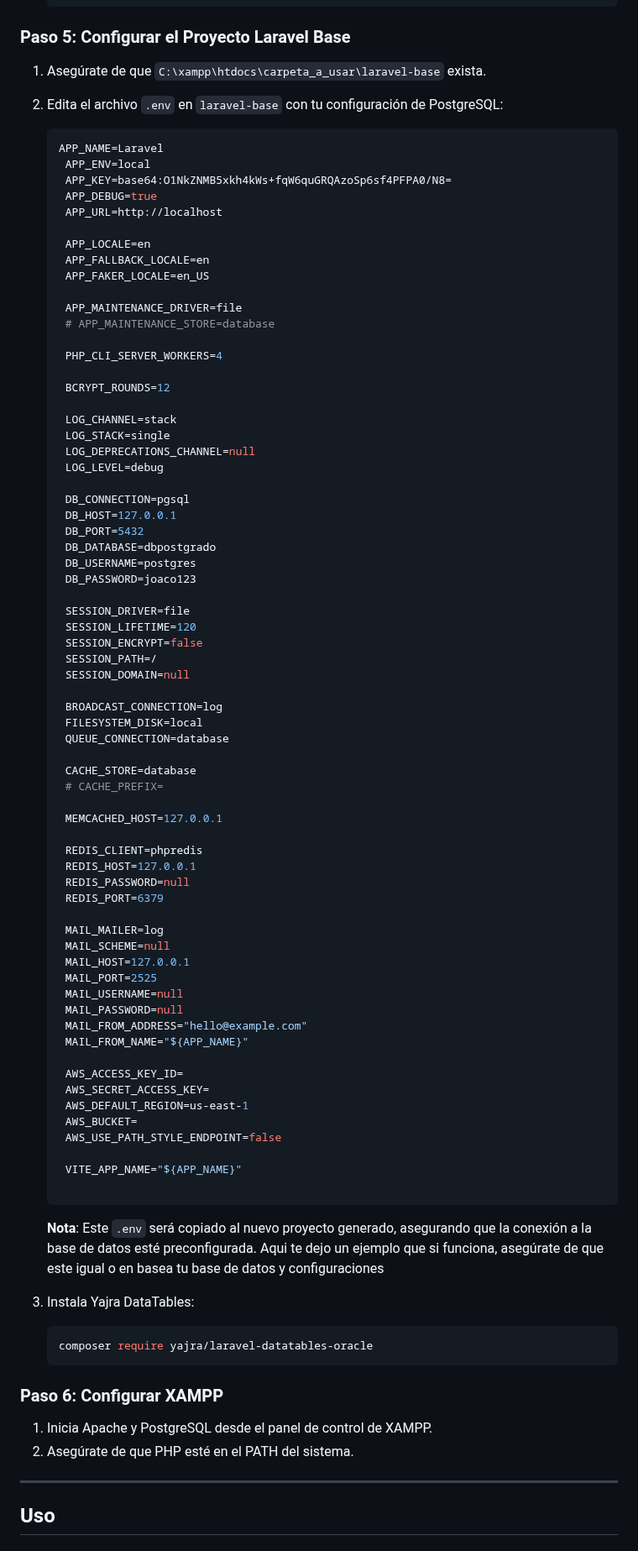
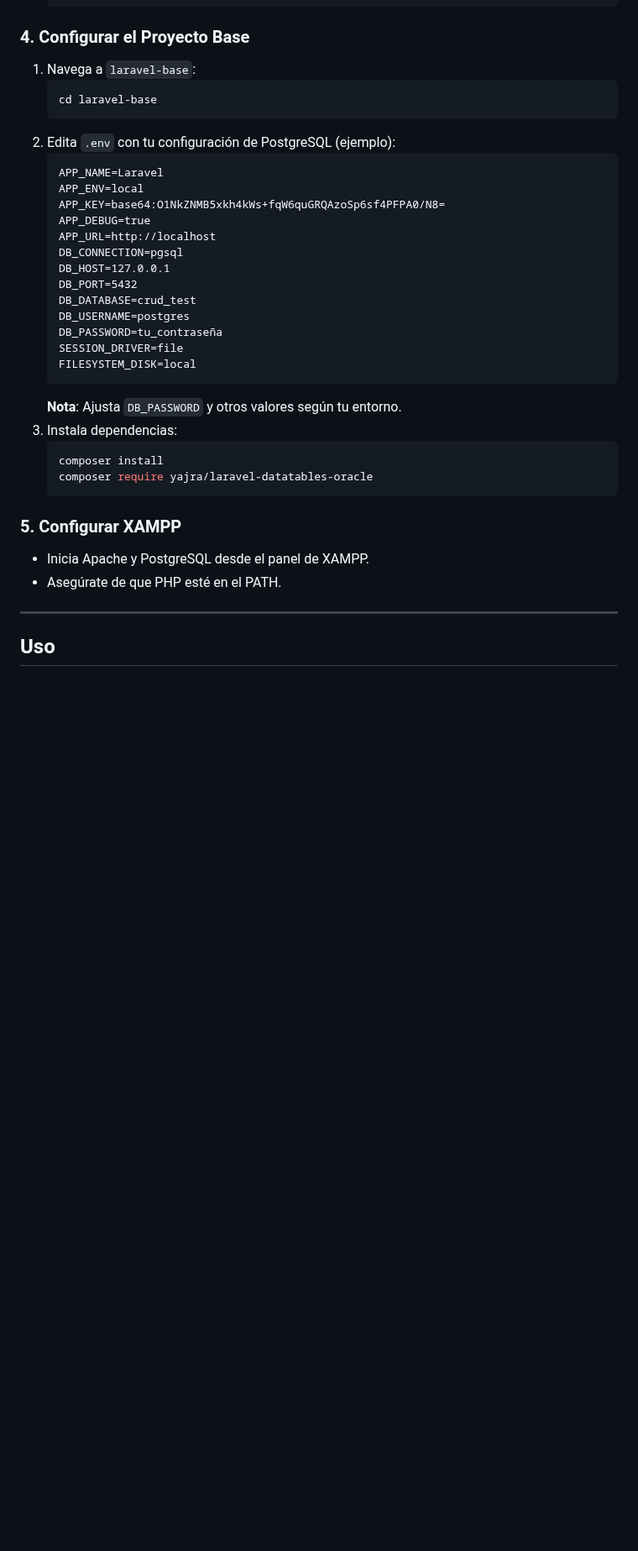
Before and after one commit to Joaco15045F/SHC131-Primer-Parcial, a Markdown page: README.md, the part around one of its changes. Shown at 84% size. GitHub-like rendering; blank space fills up the shorter version.

````diff
--- a/README.md
+++ b/README.md
@@ -131,87 +184,37 @@ pip install tk psycopg2-binary pillow
    );
    ```
 
-### Paso 5: Configurar el Proyecto Laravel Base
-1. Asegúrate de que `C:\xampp\htdocs\carpeta_a_usar\laravel-base` exista.
-2. Edita el archivo `.env` en `laravel-base` con tu configuración de PostgreSQL:
-   ```env
+### 4. Configurar el Proyecto Base
+1. Navega a `laravel-base`:
+   ```bash
+   cd laravel-base
+   ```
+2. Edita `.env` con tu configuración de PostgreSQL (ejemplo):
+   ```
    APP_NAME=Laravel
-    APP_ENV=local
-    APP_KEY=base64:O1NkZNMB5xkh4kWs+fqW6quGRQAzoSp6sf4PFPA0/N8=
-    APP_DEBUG=true
-    APP_URL=http://localhost
-
-    APP_LOCALE=en
-    APP_FALLBACK_LOCALE=en
-    APP_FAKER_LOCALE=en_US
-
-    APP_MAINTENANCE_DRIVER=file
-    # APP_MAINTENANCE_STORE=database
-
-    PHP_CLI_SERVER_WORKERS=4
-
-    BCRYPT_ROUNDS=12
-
-    LOG_CHANNEL=stack
-    LOG_STACK=single
-    LOG_DEPRECATIONS_CHANNEL=null
-    LOG_LEVEL=debug
-
-    DB_CONNECTION=pgsql
-    DB_HOST=127.0.0.1
-    DB_PORT=5432
-    DB_DATABASE=dbpostgrado
-    DB_USERNAME=postgres
-    DB_PASSWORD=joaco123
-
-    SESSION_DRIVER=file
-    SESSION_LIFETIME=120
-    SESSION_ENCRYPT=false
-    SESSION_PATH=/
-    SESSION_DOMAIN=null
-
-    BROADCAST_CONNECTION=log
-    FILESYSTEM_DISK=local
-    QUEUE_CONNECTION=database
-
-    CACHE_STORE=database
-    # CACHE_PREFIX=
-
-    MEMCACHED_HOST=127.0.0.1
-
-    REDIS_CLIENT=phpredis
-    REDIS_HOST=127.0.0.1
-    REDIS_PASSWORD=null
-    REDIS_PORT=6379
-
-    MAIL_MAILER=log
-    MAIL_SCHEME=null
-    MAIL_HOST=127.0.0.1
-    MAIL_PORT=2525
-    MAIL_USERNAME=null
-    MAIL_PASSWORD=null
-    MAIL_FROM_ADDRESS="hello@example.com"
-    MAIL_FROM_NAME="${APP_NAME}"
-
-    AWS_ACCESS_KEY_ID=
-    AWS_SECRET_ACCESS_KEY=
-    AWS_DEFAULT_REGION=us-east-1
-    AWS_BUCKET=
-    AWS_USE_PATH_STYLE_ENDPOINT=false
-
-    VITE_APP_NAME="${APP_NAME}"
-
+   APP_ENV=local
+   APP_KEY=base64:O1NkZNMB5xkh4kWs+fqW6quGRQAzoSp6sf4PFPA0/N8=
+   APP_DEBUG=true
+   APP_URL=http://localhost
+   DB_CONNECTION=pgsql
+   DB_HOST=127.0.0.1
+   DB_PORT=5432
+   DB_DATABASE=crud_test
+   DB_USERNAME=postgres
+   DB_PASSWORD=tu_contraseña
+   SESSION_DRIVER=file
+   FILESYSTEM_DISK=local
    ```
-   **Nota**: Este `.env` será copiado al nuevo proyecto generado, asegurando que la conexión a la base de datos esté preconfigurada. Aqui te dejo un ejemplo que si funciona, asegúrate de que este igual o en basea tu base de datos y configuraciones
-
-3. Instala Yajra DataTables:
+   **Nota**: Ajusta `DB_PASSWORD` y otros valores según tu entorno.
+3. Instala dependencias:
    ```bash
+   composer install
    composer require yajra/laravel-datatables-oracle
    ```
 
-### Paso 6: Configurar XAMPP
-1. Inicia Apache y PostgreSQL desde el panel de control de XAMPP.
-2. Asegúrate de que PHP esté en el PATH del sistema.
+### 5. Configurar XAMPP
+- Inicia Apache y PostgreSQL desde el panel de XAMPP.
+- Asegúrate de que PHP esté en el PATH.
 
 ---
 
````
Also changed, not shown: other parts of README.md (+176 -139 lines).
